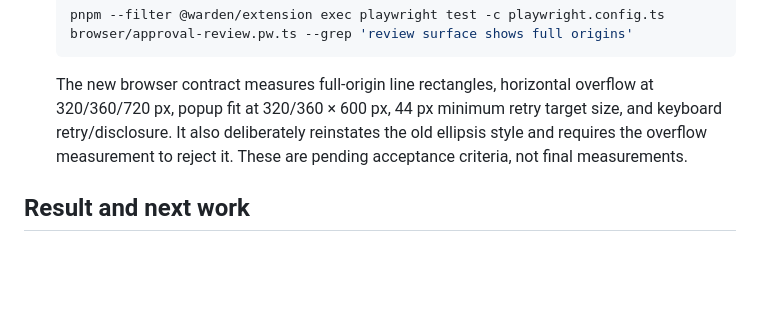
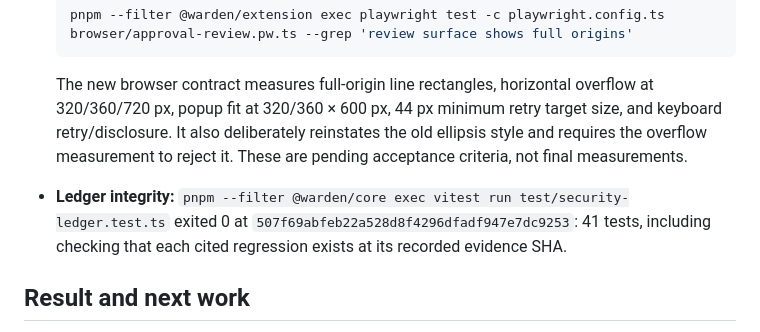
Before and after one commit to Dr-Inker/warden-wallet, a Markdown page: docs/CRITIQUE-2026-09-05.md, the part around the change. GitHub-like rendering; blank space fills up the shorter version.

Commit message:
docs: bind ledger integrity check to reviewed evidence

```diff
--- a/docs/CRITIQUE-2026-09-05.md
+++ b/docs/CRITIQUE-2026-09-05.md
@@ -98,6 +98,10 @@ Production signing, external trust values and deployment remain outside this sli
   the old ellipsis style and requires the overflow measurement to reject it.
   These are pending acceptance criteria, not final measurements.
 
+- **Ledger integrity:** `pnpm --filter @warden/core exec vitest run test/security-ledger.test.ts`
+  exited 0 at `507f69abfeb22a528d8f4296dfadf947e7dc9253`: 41 tests, including
+  checking that each cited regression exists at its recorded evidence SHA.
+
 ## Result and next work
 
 Local commits: `92e18cb` (contract and RED), `beac90f` (implementation),
```
